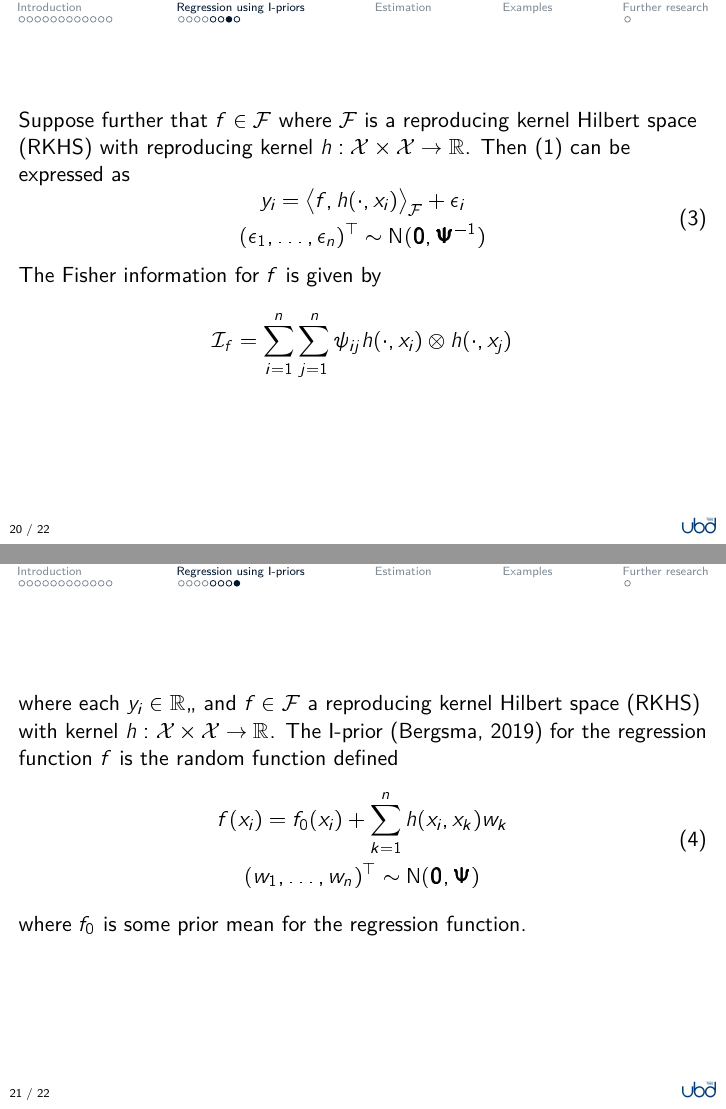
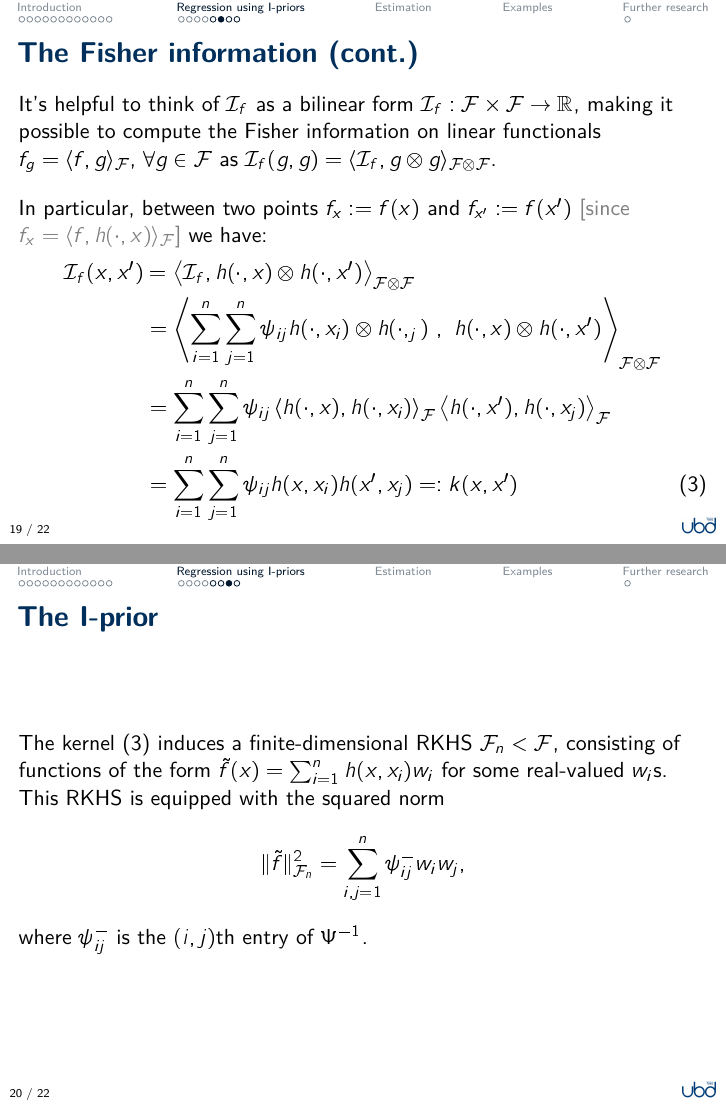
Before and after one commit to haziqj/nus-iprior, an R Markdown document (nus-iprior.Rmd): pages 24 and 25 of 29 before the commit and pages 23 and 24 of 29 after it, joined at a grey line. The pictures show the output file nus-iprior.pdf that the author committed with the source.

Commit message:
I-prior theorem

```diff
--- a/nus-iprior.Rmd
+++ b/nus-iprior.Rmd
@@ -520,3 +521,27 @@ where $\otimes$ is...
 
 ### The Fisher information (cont.)
 
+It's helpful to think of $\cI_f$ as a bilinear form $\cI_f:\cF \times \cF \to \bbR$, making it possible to compute the Fisher information on linear functionals $f_g = \langle f, g \rangle_\cF$, $\forall g\in\cF$ as $\cI_f(g,g) = \langle \cI_f, g\otimes g\rangle_{\cF \otimes \cF}$.
+
+\vspace{1em}
+
+
+In particular, between two points $f_x:=f(x)$ and $f_{x'}:=f(x')$
+\textcolor{gray}{[since $f_x = \langle f,h(\cdot,x)\rangle_\cF$]}
+we have:
+\begin{align}
+\cI_f(x,x')
+&= \left\langle \cI_f, h(\cdot,x) \otimes h(\cdot,x') \right\rangle_{\cF  \otimes \cF} \nonumber \\
+&=   \left\langle \sum_{i=1}^n\sum_{j=1}^n \psi_{ij} h(\cdot,x_i) \otimes h(\cdot,_j)
+\ , \ h(\cdot,x) \otimes h(\cdot,x') \right\rangle_{\cF  \otimes \cF} \nonumber \\
+&= \sum_{i=1}^n\sum_{j=1}^n \psi_{ij}
+\left\langle h(\cdot,x) , h(\cdot,x_i) \right\rangle_{\cF}
+\left\langle h(\cdot,x') , h(\cdot,x_j) \right\rangle_{\cF} \nonumber \\
+&= \sum_{i=1}^n\sum_{j=1}^n \psi_{ij}  h(x,x_i)h(x',x_j) =: k(x,x') \label{eq:fikern}
+\end{align}
+
+
+### The I-prior
+
+The kernel \eqref{eq:fikern} induces a finite-dimensional RKHS $\cF_n < \cF$, consisting of functions of the form $\tilde f(x) = \sum_{i=1}^n h(x,x_i)w_i$ for some real-valued $w_i$s.
+This RKHS is equipped with the squared norm
@@ -524,8 +548,5 @@ It's helpful to think of $\cI_f$ as a bilinear form $\cI_f:\cF \times \cF \to \b
 $$
-\cI_f = -\E\nabla^2 L(f|y),
+\lVert \tilde f \rVert^2_{\cF_n} = \sum_{i,j=1}^n \psi^-_{ij}w_iw_j,
 $$
-so the Fisher information between two point evaluation functionals of is
-$$
-\cI\big(f(x), f(x') \big) = \cI_f\big(h(\cdot,x), h(\cdot,x') \big) = \sum_{i=1}^n\sum_{j=1}^n \psi_{ij}h(x,x_i) h(x',x_j).
-$$
+where $\psi^{-}_{ij}$ is the $(i,j)$th entry of $\Psi^{-1}$.
 
@@ -535,4 +554,6 @@ Let
 
 
 
+### The I-prior (cont.)
 
+::: {.theorem name="I-prior"}
@@ -558,50 +572,9 @@ Let
-Suppose further that $f\in\cF$ where $\cF$ is a reproducing kernel Hilbert space (RKHS) with reproducing kernel $h:\cX\times\cX\to\bbR$.
-Then \eqref{mod1} can be expressed as
-\begin{equation}\label{mod2}
-\begin{gathered}
-y_i = \big\langle f, h(\cdot,x_i)\big\rangle_\cF + \epsilon_i \\
-(\epsilon_1,\dots,\epsilon_n)^\top \sim \N(\bzero, \bPsi^{-1})
-\end{gathered}
-\end{equation}
-
-The Fisher information for $f$ is given by
+Equivalently, under the I-prior, $f$ can be written in the form
 $$
-\cI_f = \sum_{i=1}^n\sum_{j=1}^n \psi_{ij}h(\cdot,x_i) \otimes h(\cdot,x_j)
+f(x) = \sum_{i=1}^n h(x,x_i)w_i, \hspace{2em} (w_1,\dots,w_n)^\top \sim \N(0,\Psi)
 $$
 
 
-
-
-###
-
-where each $y_i\in\bbR$,, and $f\in\cF$ a reproducing kernel Hilbert space (RKHS) with kernel $h:\cX\times\cX\to\bbR$.
-The I-prior [@bergsma2019] for the regression function $f$ is the random function defined
-\begin{equation}
-\begin{gathered}
-f(x_i) = f_0(x_i) + \sum_{k=1}^n h(x_i,x_k)w_k \\
-(w_1,\dots,w_n)^\top \sim \N(\bzero, \bPsi)
-\end{gathered}
-\end{equation}
-where $f_0$ is some prior mean for the regression function.
-
-
-<!-- ### Advantages and current state -->
-
-<!-- Advantages -->
-
-
-
-<!-- \pause -->
-
-<!-- Current state of research -->
-
-<!-- - **1 x PhD Thesis**: @jamil2018phdthesis  -->
-<!--     - Theoretical foundations -->
-<!--     - Computational methods -->
-<!--     - Bayesian variable selection -->
-<!--     - \includegraphics[height=.75em]{1F3C6} 2020 Zellner Thesis Award (honourable mention) -->
-<!-- - **3 x manuscripts**: @bergsma2019, @bergsma2020regression, and @jamil4bayesian. -->
-<!-- - **1 x `R` package**: @jamil2017iprior -->
 
 
 
```
Also changed, not shown: figure/datapoints-1.pdf, figure/functionalx-1.pdf, figure/ipriorplot-1.pdf, figure/linear-reg-1.pdf, figure/postsamp-1.pdf, figure/priorsamp-1.pdf, figure/smooth1-1.pdf, figure/var-int-slope1-1.pdf, figure/var-int-slope2-1.pdf, nus-iprior.pdf, nus-iprior.Rmd (45 more changed lines).
